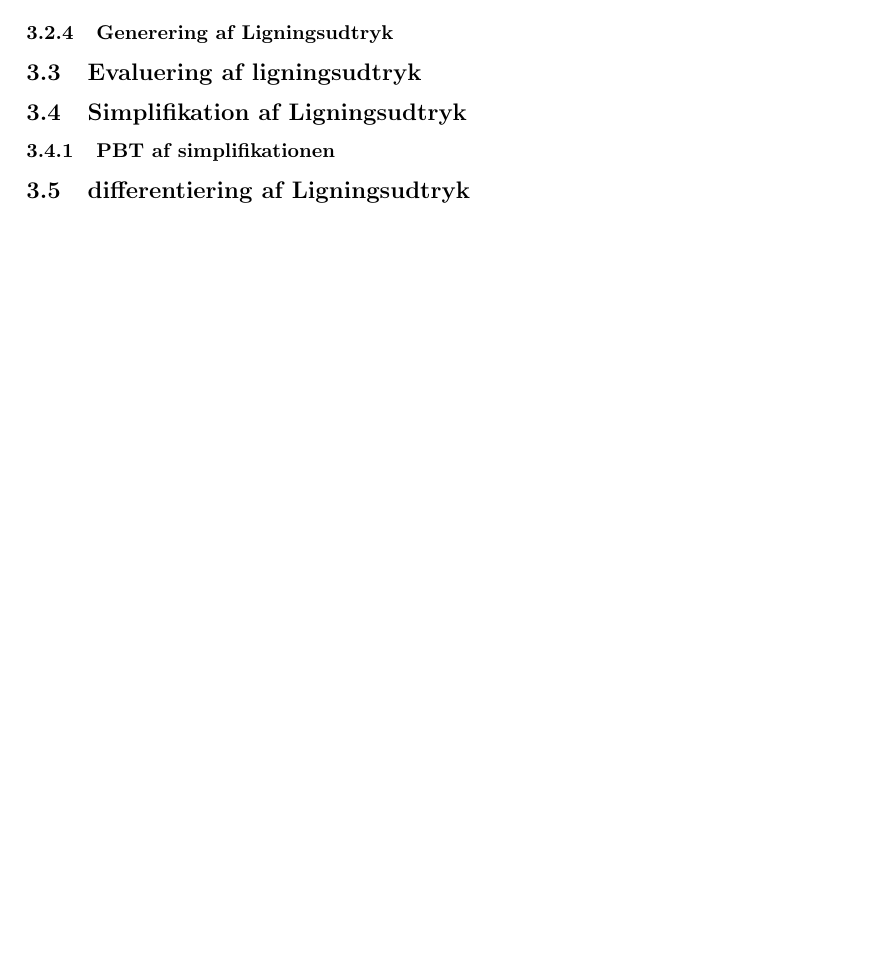
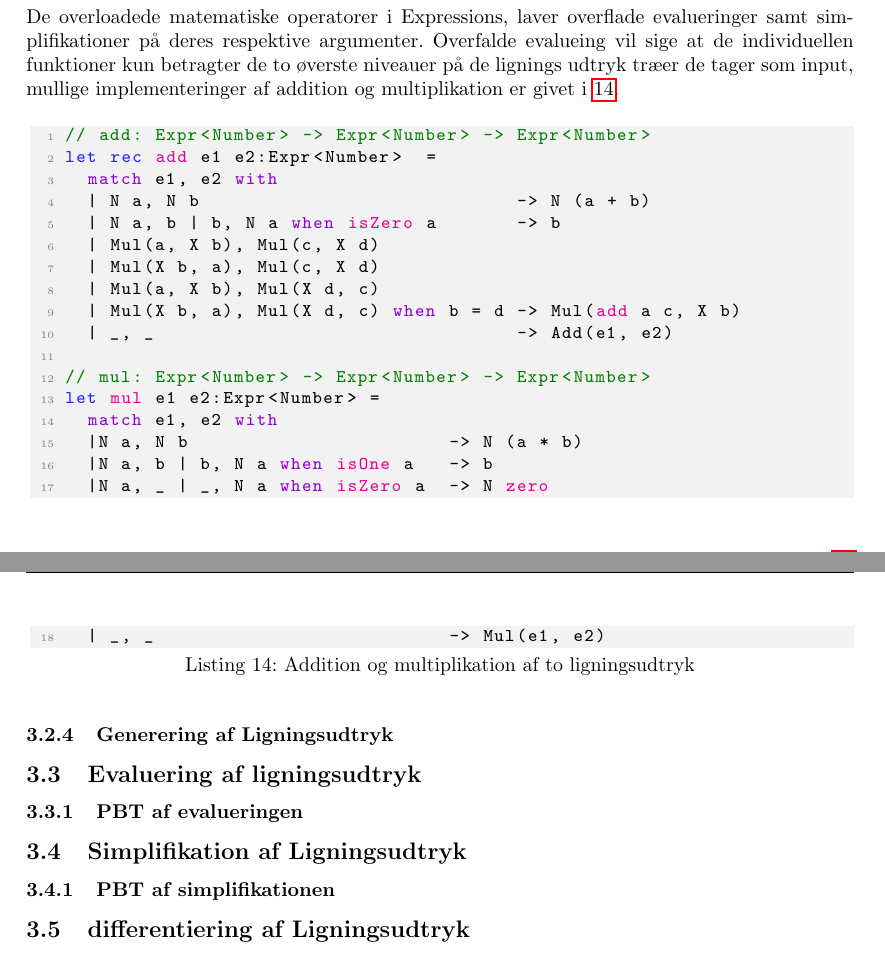
Before and after one commit to Larsen00/funktionsprogrammeringForIndledendeMatematik, a LaTeX document (Rapport/main.tex, which reads Rapport/Opsætning/pakker.tex): part of page 11 of 11 before the commit and two parts of pages 11 and 12 of 12 after it, the two joined at a grey line, cut at the place of the change, the shorter picture padded with empty space. Compiled offline with pdfLaTeX.

```diff
--- a/Rapport/Opsætning/pakker.tex
+++ b/Rapport/Opsætning/pakker.tex
@@ -102,7 +102,7 @@
   %emph={[3]Rational, rational, Number, int, Int}, % Typer
   %emphstyle={[3]\color{liteblue}},
   emph={
-    zero, one, two, isZero, isOne, isNegative, abs, greaterThan, tryMakeInt, toString, sumList, factorial, failwith, ValueError, make, equal, posetive, isInt, makeRatInt, absRational, propositional_formula, neg, operation, makeRational, eval
+    zero, one, two, isZero, isOne, isNegative, abs, greaterThan, tryMakeInt, toString, sumList, factorial, failwith, ValueError, make, equal, posetive, isInt, makeRatInt, absRational, propositional_formula, neg, operation, makeRational, eval, add, mul, sub, neg
     }, % Dit funktionsnavn her (purple)
   emphstyle=\color{red},
   xleftmargin=2em,
--- a/Rapport/main.tex
+++ b/Rapport/main.tex
@@ -314,10 +314,41 @@
     caption={Signatur filen for Expression mondulet}
     ]{../modules/Expression.fsi}
 
+
+
+De overloadede matematiske operatorer i Expressions, laver overflade evalueringer samt simplifikationer på deres respektive argumenter. Overfalde evalueing vil sige at de individuellen funktioner kun betragter de to øverste niveauer på de lignings udtryk træer de tager som input, mullige implementeringer af addition og multiplikation er givet i \ref{lst:mul_expr}.
+
+\begin{lstlisting}[
+  language={FSharp},
+  label={lst:mul_expr},
+  caption={Addition og multiplikation af to ligningsudtryk}
+  ]
+// add: Expr<Number> -> Expr<Number> -> Expr<Number>
+let rec add e1 e2:Expr<Number>  =
+  match e1, e2 with
+  | N a, N b                            -> N (a + b)
+  | N a, b | b, N a when isZero a       -> b
+  | Mul(a, X b), Mul(c, X d)
+  | Mul(X b, a), Mul(c, X d)
+  | Mul(a, X b), Mul(X d, c)
+  | Mul(X b, a), Mul(X d, c) when b = d -> Mul(add a c, X b)
+  | _, _                                -> Add(e1, e2)
+
+// mul: Expr<Number> -> Expr<Number> -> Expr<Number>
+let mul e1 e2:Expr<Number> =
+  match e1, e2 with
+  |N a, N b                       -> N (a * b)
+  |N a, b | b, N a when isOne a   -> b
+  |N a, _ | _, N a when isZero a  -> N zero
+  | _, _                          -> Mul(e1, e2)
+\end{lstlisting}
+
+
 \subsubsection{Generering af Ligningsudtryk}\label{sec:expression_generation}
 % KAN lave PBT
 
 \subsection{Evaluering af ligningsudtryk}
+\subsubsection{PBT af evalueringen} % #TODO
 \subsection{Simplifikation af Ligningsudtryk} \label{sec:simplification_expression}
 \subsubsection{PBT af simplifikationen} % Beskriv hvordan man laver property based testen før simplifikationen
 
```
Also changed, not shown: Rapport/main.pdf, Rapport/main.tex (2 more changed lines), 17 other files.
